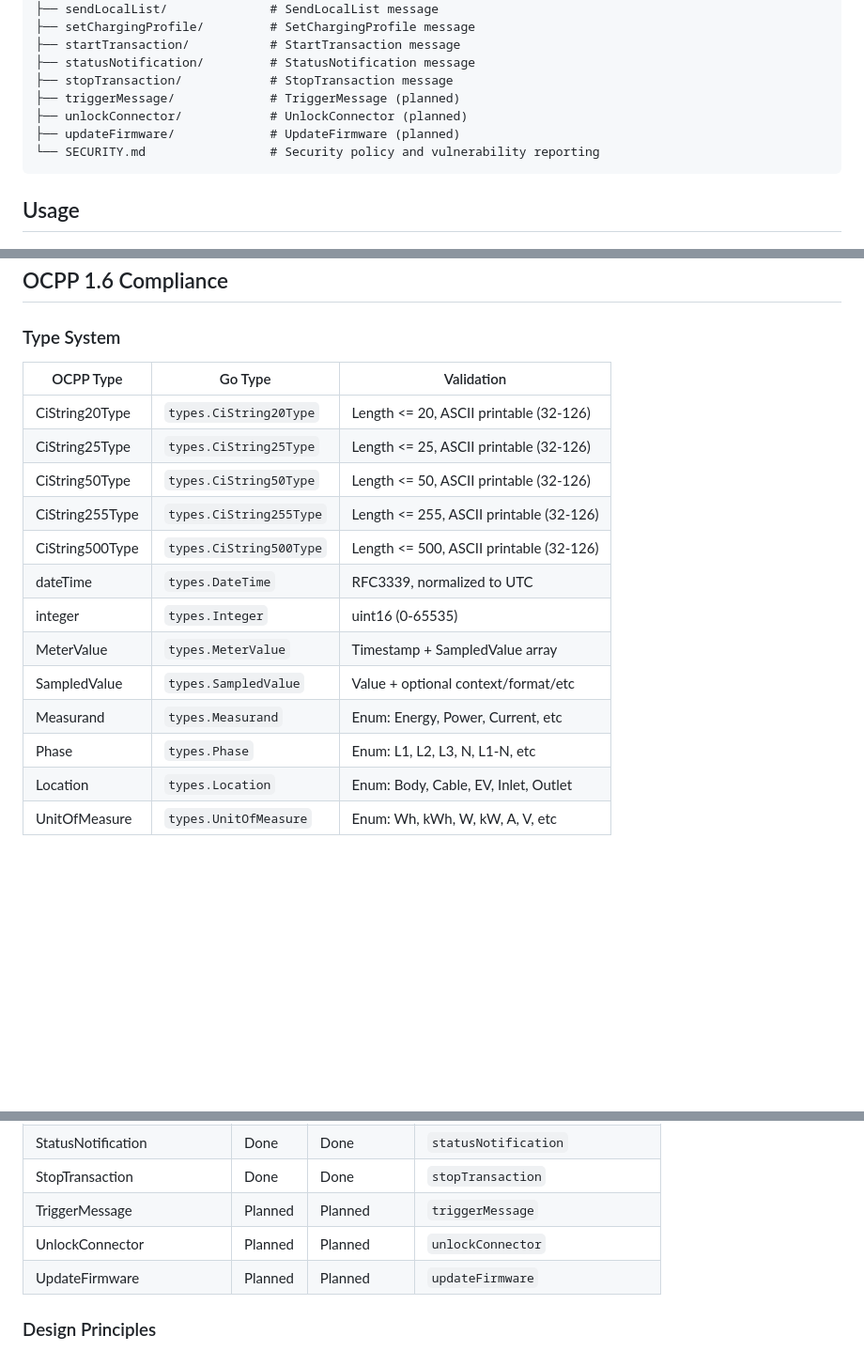
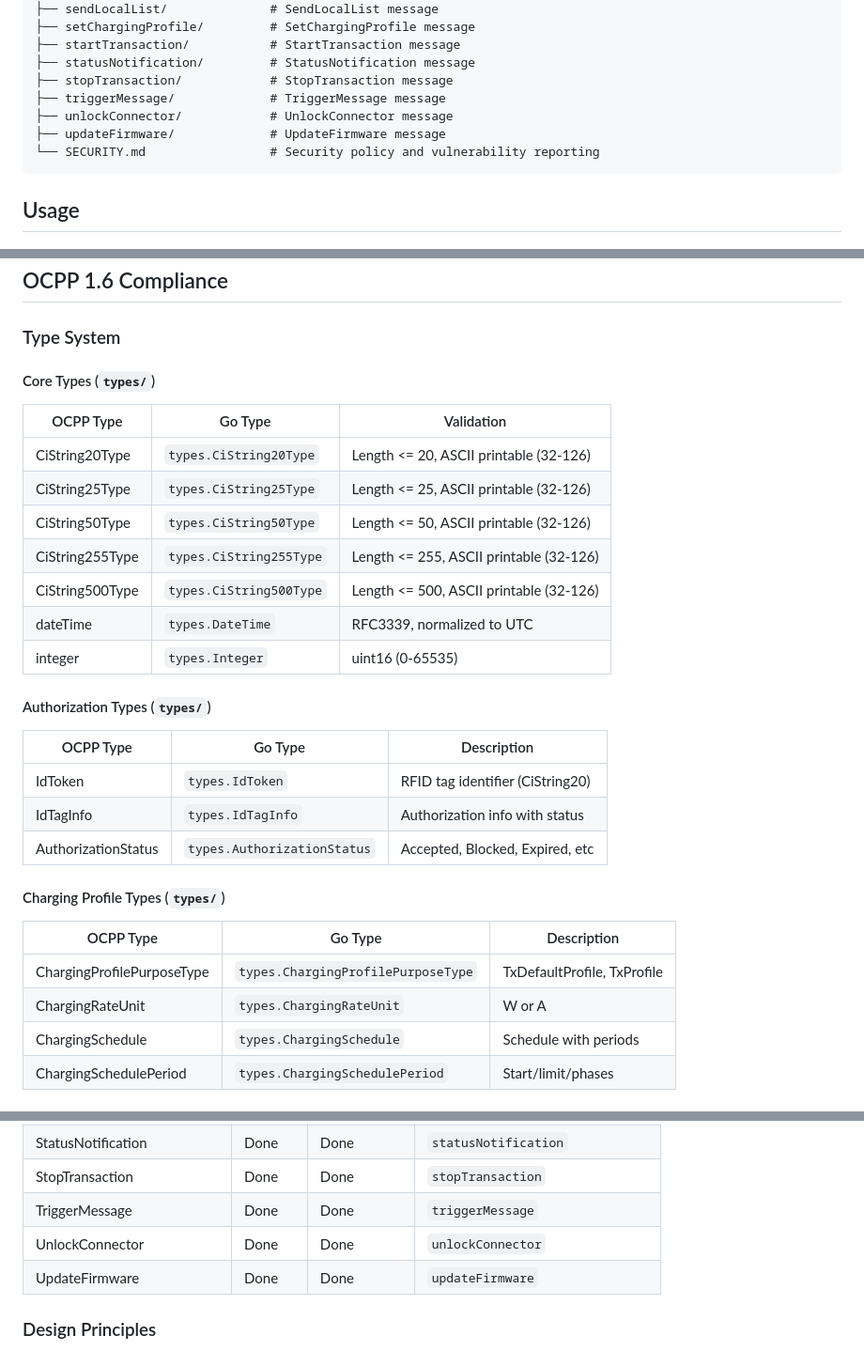
Before and after one commit to aasanchez/ocpp16messages, a Markdown page: README.md, 3 parts joined by grey strips. Shown at 94% size. Drawn GitHub-style; blank space fills up the shorter version.

Commit message:
docs(readme): update status to 28/28 messages and expand type system docs

````diff
--- a/README.md
+++ b/README.md
@@ -87,9 +87,9 @@ go get github.com/aasanchez/ocpp16messages
 ├── startTransaction/           # StartTransaction message
 ├── statusNotification/         # StatusNotification message
 ├── stopTransaction/            # StopTransaction message
-├── triggerMessage/             # TriggerMessage (planned)
-├── unlockConnector/            # UnlockConnector (planned)
-├── updateFirmware/             # UpdateFirmware (planned)
+├── triggerMessage/             # TriggerMessage message
+├── unlockConnector/            # UnlockConnector message
+├── updateFirmware/             # UpdateFirmware message
 └── SECURITY.md                 # Security policy and vulnerability reporting
 ```
 
@@ -197,6 +197,8 @@ Reports are generated in the `reports/` directory:
 
 ### Type System
 
+#### Core Types (`types/`)
+
 | OCPP Type       | Go Type                 | Validation                              |
 |-----------------|-------------------------|-----------------------------------------|
 | CiString20Type  | `types.CiString20Type`  | Length <= 20, ASCII printable (32-126)  |
@@ -206,9 +208,21 @@ Reports are generated in the `reports/` directory:
 | CiString500Type | `types.CiString500Type` | Length <= 500, ASCII printable (32-126) |
 | dateTime        | `types.DateTime`        | RFC3339, normalized to UTC              |
 | integer         | `types.Integer`         | uint16 (0-65535)                        |
-| MeterValue      | `types.MeterValue`      | Timestamp + SampledValue array          |
-| SampledValue    | `types.SampledValue`    | Value + optional context/format/etc     |
-| Measurand       | `types.Measurand`       | Enum: Energy, Power, Current, etc       |
-| Phase           | `types.Phase`           | Enum: L1, L2, L3, N, L1-N, etc          |
-| Location        | `types.Location`        | Enum: Body, Cable, EV, Inlet, Outlet    |
-| UnitOfMeasure   | `types.UnitOfMeasure`   | Enum: Wh, kWh, W, kW, A, V, etc         |
+
+#### Authorization Types (`types/`)
+
+| OCPP Type           | Go Type                     | Description                      |
+|---------------------|-----------------------------|----------------------------------|
+| IdToken             | `types.IdToken`             | RFID tag identifier (CiString20) |
+| IdTagInfo           | `types.IdTagInfo`           | Authorization info with status   |
+| AuthorizationStatus | `types.AuthorizationStatus` | Accepted, Blocked, Expired, etc  |
+
+#### Charging Profile Types (`types/`)
+
+| OCPP Type                  | Go Type                            | Description                 |
+|----------------------------|------------------------------------|-----------------------------|
+| ChargingProfilePurposeType | `types.ChargingProfilePurposeType` | TxDefaultProfile, TxProfile |
+| ChargingRateUnit           | `types.ChargingRateUnit`           | W or A                      |
+| ChargingSchedule           | `types.ChargingSchedule`           | Schedule with periods       |
+| ChargingSchedulePeriod     | `types.ChargingSchedulePeriod`     | Start/limit/phases          |
+
@@ -242,9 +304,9 @@ Reports are generated in the `reports/` directory:
 | StartTransaction              | Done    | Done         | `startTransaction`              |
 | StatusNotification            | Done    | Done         | `statusNotification`            |
 | StopTransaction               | Done    | Done         | `stopTransaction`               |
-| TriggerMessage                | Planned | Planned      | `triggerMessage`                |
-| UnlockConnector               | Planned | Planned      | `unlockConnector`               |
-| UpdateFirmware                | Planned | Planned      | `updateFirmware`                |
+| TriggerMessage                | Done    | Done         | `triggerMessage`                |
+| UnlockConnector               | Done    | Done         | `unlockConnector`               |
+| UpdateFirmware                | Done    | Done         | `updateFirmware`                |
 
 ### Design Principles
 
````
Also changed, not shown: other parts of README.md (+49 -1 lines).
